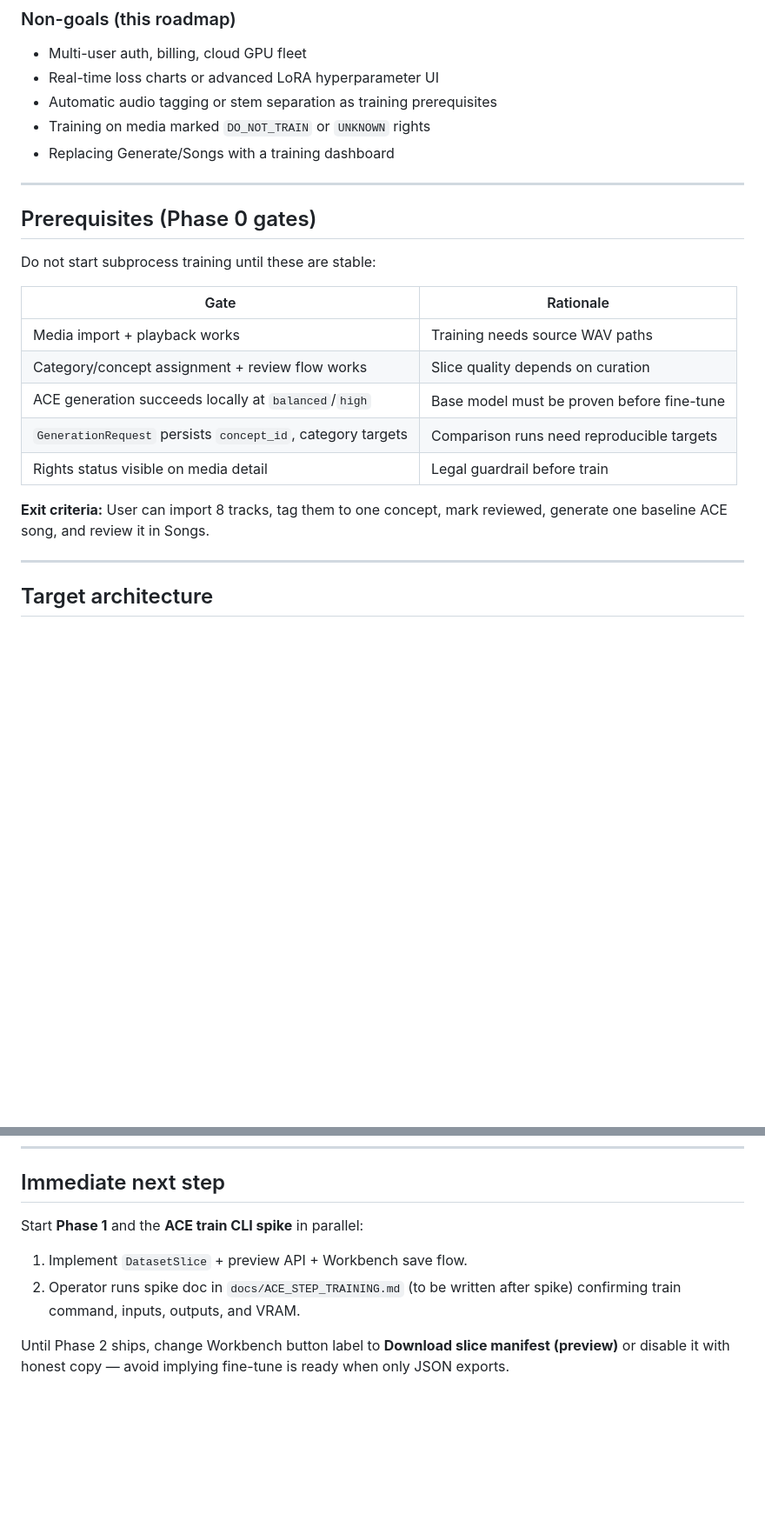
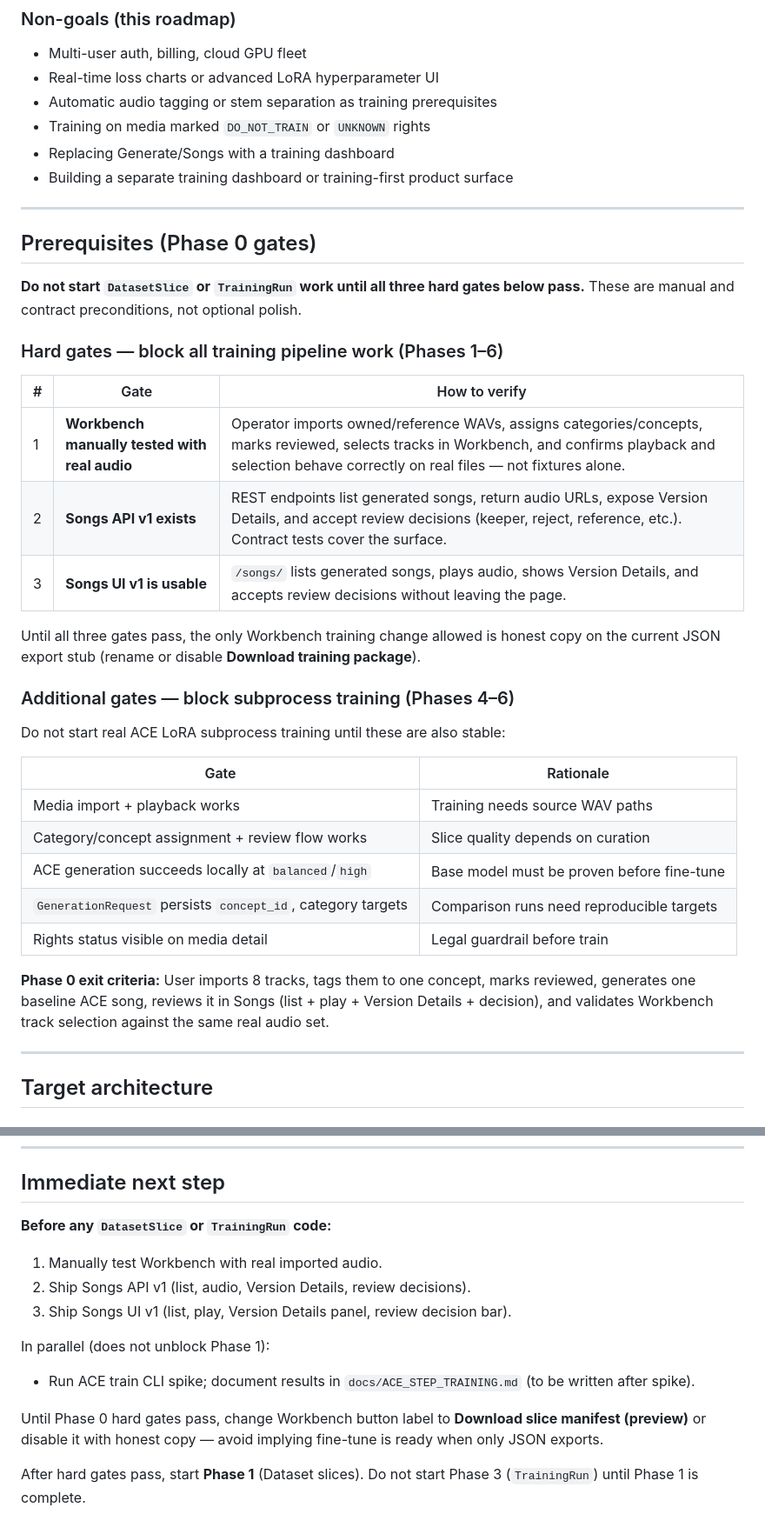
Before and after one commit to nick227/ai-music-poc, a Markdown page: docs/system/10_TRAINING_PIPELINE_ROADMAP.md, 2 parts joined by grey strips. Shown at 87% size. Rendered like a GitHub page; blank space fills up the shorter version.

```diff
--- a/docs/system/10_TRAINING_PIPELINE_ROADMAP.md
+++ b/docs/system/10_TRAINING_PIPELINE_ROADMAP.md
@@ -60,12 +60,27 @@ Per `01_PM_BRIEF.md`, prove the loop with a small experiment before scaling:
 - Automatic audio tagging or stem separation as training prerequisites
 - Training on media marked `DO_NOT_TRAIN` or `UNKNOWN` rights
 - Replacing Generate/Songs with a training dashboard
+- Building a separate training dashboard or training-first product surface
 
 ---
 
 ## Prerequisites (Phase 0 gates)
 
-Do not start subprocess training until these are stable:
+**Do not start `DatasetSlice` or `TrainingRun` work until all three hard gates below pass.** These are manual and contract preconditions, not optional polish.
+
+### Hard gates — block all training pipeline work (Phases 1–6)
+
+| # | Gate | How to verify |
+|---|---|---|
+| 1 | **Workbench manually tested with real audio** | Operator imports owned/reference WAVs, assigns categories/concepts, marks reviewed, selects tracks in Workbench, and confirms playback and selection behave correctly on real files — not fixtures alone. |
+| 2 | **Songs API v1 exists** | REST endpoints list generated songs, return audio URLs, expose Version Details, and accept review decisions (keeper, reject, reference, etc.). Contract tests cover the surface. |
+| 3 | **Songs UI v1 is usable** | `/songs/` lists generated songs, plays audio, shows Version Details, and accepts review decisions without leaving the page. |
+
+Until all three gates pass, the only Workbench training change allowed is honest copy on the current JSON export stub (rename or disable **Download training package**).
+
+### Additional gates — block subprocess training (Phases 4–6)
+
+Do not start real ACE LoRA subprocess training until these are also stable:
 
 | Gate | Rationale |
 |---|---|
@@ -75,7 +90,7 @@ Do not start subprocess training until these are stable:
 | `GenerationRequest` persists `concept_id`, category targets | Comparison runs need reproducible targets |
 | Rights status visible on media detail | Legal guardrail before train |
 
-**Exit criteria:** User can import 8 tracks, tag them to one concept, mark reviewed, generate one baseline ACE song, and review it in Songs.
+**Phase 0 exit criteria:** User imports 8 tracks, tags them to one concept, marks reviewed, generates one baseline ACE song, reviews it in Songs (list + play + Version Details + decision), and validates Workbench track selection against the same real audio set.
 
 ---
 
@@ -608,9 +628,16 @@ Total: roughly **3–5 weeks** focused work after Phase 0 gates pass.
 
 ## Immediate next step
 
-Start **Phase 1** and the **ACE train CLI spike** in parallel:
+**Before any `DatasetSlice` or `TrainingRun` code:**
 
-1. Implement `DatasetSlice` + preview API + Workbench save flow.
-2. Operator runs spike doc in `docs/ACE_STEP_TRAINING.md` (to be written after spike) confirming train command, inputs, outputs, and VRAM.
+1. Manually test Workbench with real imported audio.
+2. Ship Songs API v1 (list, audio, Version Details, review decisions).
+3. Ship Songs UI v1 (list, play, Version Details panel, review decision bar).
 
-Until Phase 2 ships, change Workbench button label to **Download slice manifest (preview)** or disable it with honest copy — avoid implying fine-tune is ready when only JSON exports.
+In parallel (does not unblock Phase 1):
+
+- Run ACE train CLI spike; document results in `docs/ACE_STEP_TRAINING.md` (to be written after spike).
+
+Until Phase 0 hard gates pass, change Workbench button label to **Download slice manifest (preview)** or disable it with honest copy — avoid implying fine-tune is ready when only JSON exports.
+
+After hard gates pass, start **Phase 1** (Dataset slices). Do not start Phase 3 (`TrainingRun`) until Phase 1 is complete.
```
Also changed, not shown: other parts of docs/system/10_TRAINING_PIPELINE_ROADMAP.md (+13 -8 lines).
